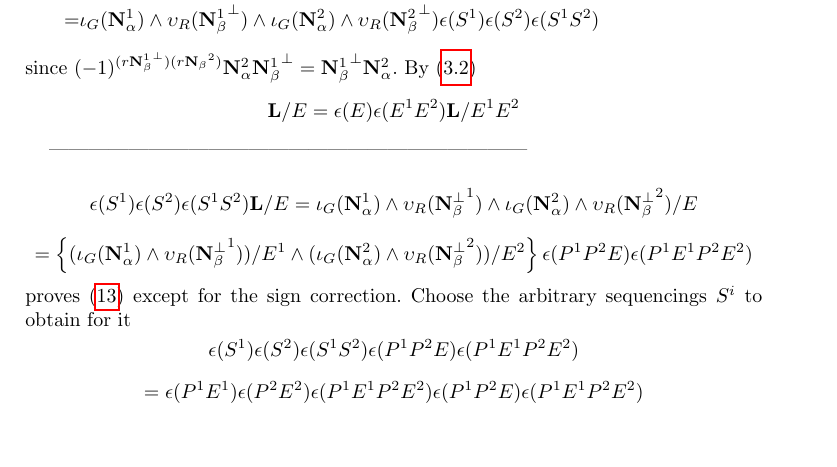
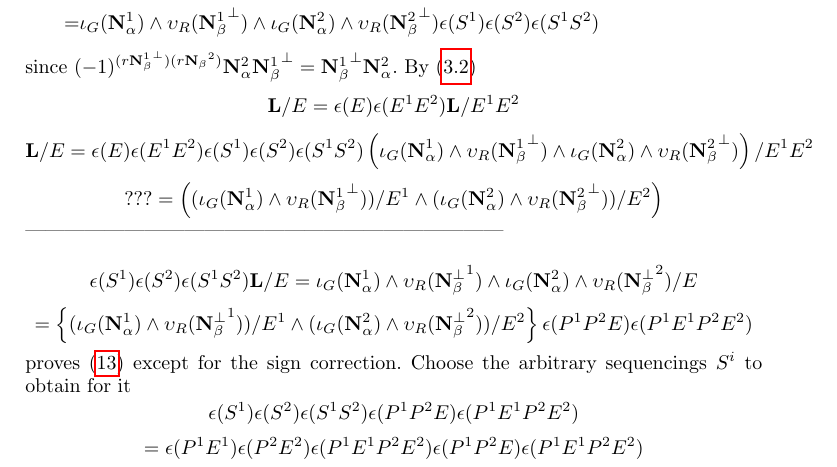
Before and after one commit to chaikens/MathOfElec, a LaTeX document (ALCO-TutteExShort/ExtAlgTFLMatPairs.tex): part of page 11 of 13, cut so that both start at the same text, the shorter picture padded with empty space. Compiled offline with pdfLaTeX.

Commit message:
edits, building proof line by line..

```diff
--- a/ALCO-TutteExShort/ExtAlgTFLMatPairs.tex
+++ b/ALCO-TutteExShort/ExtAlgTFLMatPairs.tex
@@ -838,7 +838,19 @@ since $(-1)^{(r{\ext{N}_\beta^{1}}^\perp)( r{\ext{N}_\beta}^{2})} \ext{N}_\alpha
 \[
 \ext{L}/E = \epsilon(E)\epsilon(E^{1} E^{2})\ext{L}/E^{1}E^{2}
 \]
-
+\[
+\ext{L}/E = \epsilon(E)\epsilon(E^{1} E^{2})\epsilon(S^{1})\epsilon(S^{2})\epsilon(S^{1}S^{2})
+\left(
+ \Is_G(\ext{N}_\alpha^{1}) \wedge \Vs_R({\ext{N}_\beta^{1}}^\perp) \wedge
+    \Is_G(\ext{N}_\alpha^{2}) \wedge \Vs_R({\ext{N}_\beta^{2}}^\perp)
+\right)/E^1E^2
+\]
+\[
+???=\left(
+ (\Is_G(\ext{N}_\alpha^{1}) \wedge \Vs_R({\ext{N}_\beta^{1}}^\perp))/E^1 \wedge
+ (\Is_G(\ext{N}_\alpha^{2}) \wedge \Vs_R({\ext{N}_\beta^{2}}^\perp))/E^2
+    \right)
+\]
 ------------------------------------------------------------------------
 
 
```
